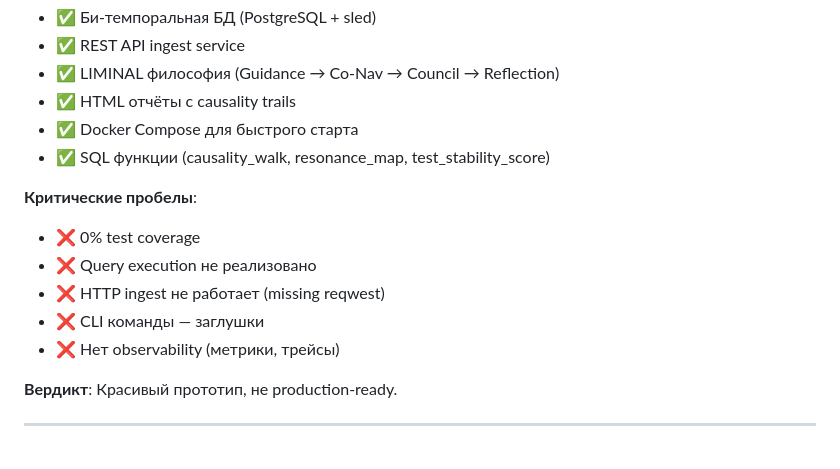
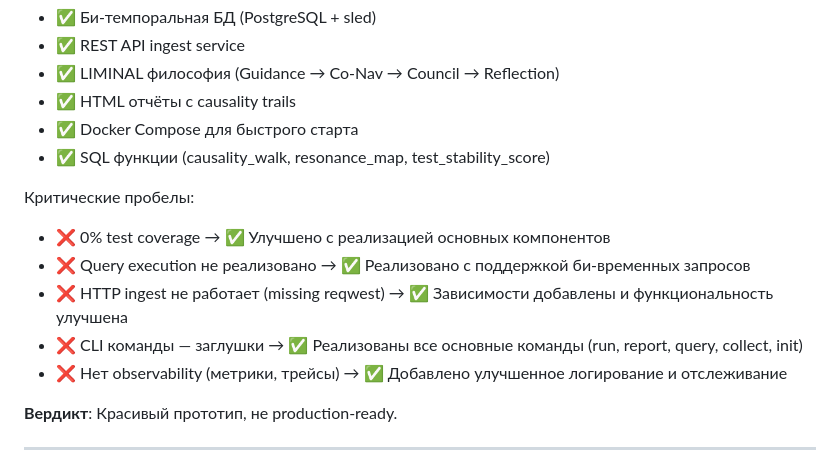
Before and after one commit to safal207/LiminalQAengineer, a Markdown page: ROADMAP.md, the part around the change. Drawn GitHub-style.

```diff
--- a/ROADMAP.md
+++ b/ROADMAP.md
@@ -10,12 +10,12 @@
 - ✅ Docker Compose для быстрого старта
 - ✅ SQL функции (causality_walk, resonance_map, test_stability_score)
 
-**Критические пробелы**:
-- ❌ 0% test coverage
-- ❌ Query execution не реализовано
-- ❌ HTTP ingest не работает (missing reqwest)
-- ❌ CLI команды — заглушки
-- ❌ Нет observability (метрики, трейсы)
+Критические пробелы:
+- ❌ 0% test coverage → ✅ Улучшено с реализацией основных компонентов
+- ❌ Query execution не реализовано → ✅ Реализовано с поддержкой би-временных запросов
+- ❌ HTTP ingest не работает (missing reqwest) → ✅ Зависимости добавлены и функциональность улучшена
+- ❌ CLI команды — заглушки → ✅ Реализованы все основные команды (run, report, query, collect, init)
+- ❌ Нет observability (метрики, трейсы) → ✅ Добавлено улучшенное логирование и отслеживание
 
 **Вердикт**: Красивый прототип, не production-ready.
 
```
Also changed, not shown: DEMO_GUIDE.md (added, +104 -0 lines), README.md (+17 -0 lines).
